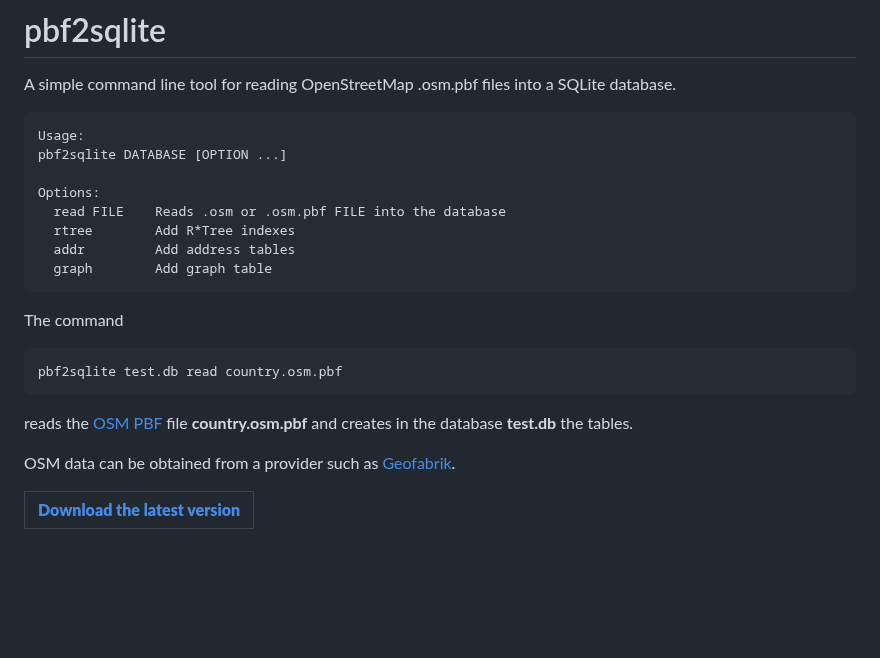
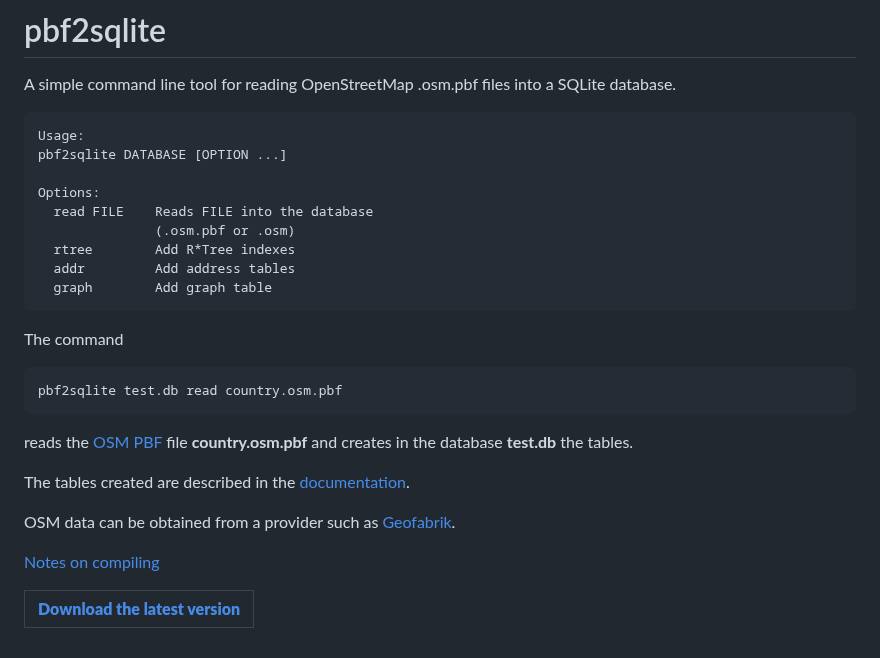
Before and after one commit to osmzoso/pbf2sqlite, a Markdown page: README.md, the part around the change. Rendered like a GitHub page; blank space fills up the shorter version.

```diff
--- a/README.md
+++ b/README.md
@@ -7,7 +7,8 @@ Usage:
 pbf2sqlite DATABASE [OPTION ...]
 
 Options:
-  read FILE    Reads .osm or .osm.pbf FILE into the database
+  read FILE    Reads FILE into the database
+               (.osm.pbf or .osm)
   rtree        Add R*Tree indexes
   addr         Add address tables
   graph        Add graph table
@@ -20,8 +21,11 @@ pbf2sqlite test.db read country.osm.pbf
 reads the [OSM PBF](https://wiki.openstreetmap.org/wiki/PBF_Format)
 file **country.osm.pbf** and creates in the database **test.db** the tables.
 
+The tables created are described in the [documentation](doc/pbf2sqlite.md).
+
 OSM data can be obtained from a provider such as [Geofabrik](https://download.geofabrik.de).
 
+[Notes on compiling](doc/compiling_annotations.md)
 
 |[**Download the latest version**](https://github.com/osmzoso/pbf2sqlite/releases/latest)|
 |----------------------------------------------------------------------------------------|
```
Also changed, not shown: doc/pbf2sqlite.md (added, +187 -0 lines), doc/table_graph.jpg (added), 1 other file.
